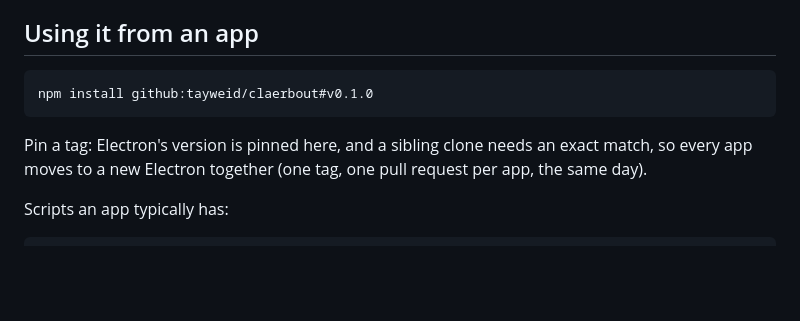
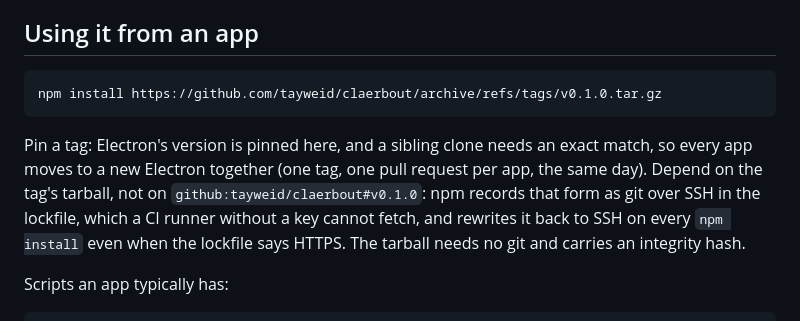
Before and after one commit to tayweid/claerbout, a Markdown page: README.md, the part around the change. Rendered like a GitHub page; blank space fills up the shorter version.

````diff
--- a/README.md
+++ b/README.md
@@ -26,12 +26,16 @@ install line does the same before moving the app into place.
 ## Using it from an app
 
 ```
-npm install github:tayweid/claerbout#v0.1.0
+npm install https://github.com/tayweid/claerbout/archive/refs/tags/v0.1.0.tar.gz
 ```
 
 Pin a tag: Electron's version is pinned here, and a sibling clone needs an
 exact match, so every app moves to a new Electron together (one tag, one
-pull request per app, the same day).
+pull request per app, the same day). Depend on the tag's tarball, not on
+`github:tayweid/claerbout#v0.1.0`: npm records that form as git over SSH in
+the lockfile, which a CI runner without a key cannot fetch, and rewrites
+it back to SSH on every `npm install` even when the lockfile says HTTPS.
+The tarball needs no git and carries an integrity hash.
 
 Scripts an app typically has:
 
````
